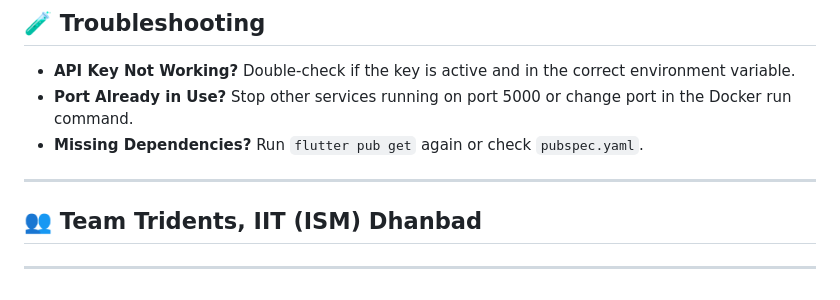
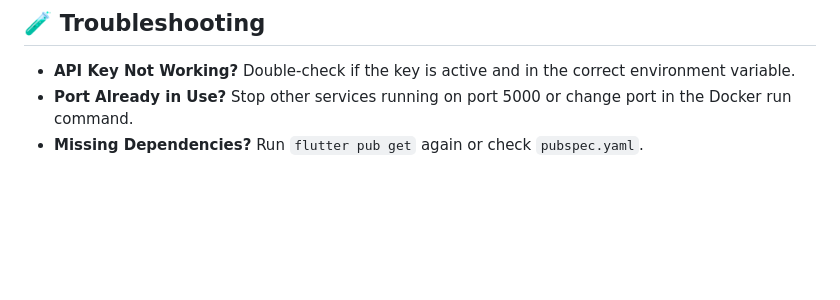
Before and after one commit to sakshamsingh2212/agentic_ai-rag, a Markdown page: README.md, the part around the change. Rendered like a GitHub page; blank space fills up the shorter version.

Commit message:
README
Removed team section from the README.

```diff
--- a/README.md
+++ b/README.md
@@ -170,9 +170,3 @@ Make sure the Flask backend is up and running before testing the frontend chatbo
 - **API Key Not Working?** Double-check if the key is active and in the correct environment variable.
 - **Port Already in Use?** Stop other services running on port 5000 or change port in the Docker run command.
 - **Missing Dependencies?** Run `flutter pub get` again or check `pubspec.yaml`.
-
----
-
-## 👥 Team Tridents, IIT (ISM) Dhanbad
-
----
```
